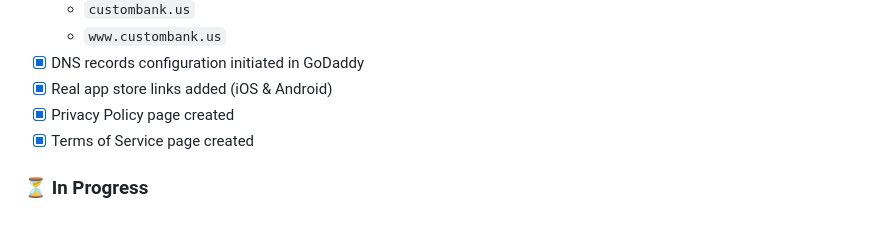
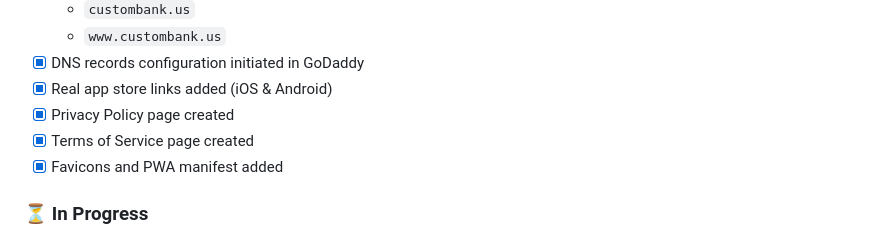
Before and after one commit to bobbyburns1989/CustomBank.us, a Markdown page: README.md, the part around the change. Rendered like a GitHub page.

Commit message:
docs: Update README with favicon completion

```diff
--- a/README.md
+++ b/README.md
@@ -19,6 +19,7 @@ A beautiful, modern marketing website for CustomBank - a professional banking si
 - [x] Real app store links added (iOS & Android)
 - [x] Privacy Policy page created
 - [x] Terms of Service page created
+- [x] Favicons and PWA manifest added
 
 ### ⏳ In Progress
 - [ ] **Waiting for GoDaddy DNS verification** (Est. 1 hour)
```
